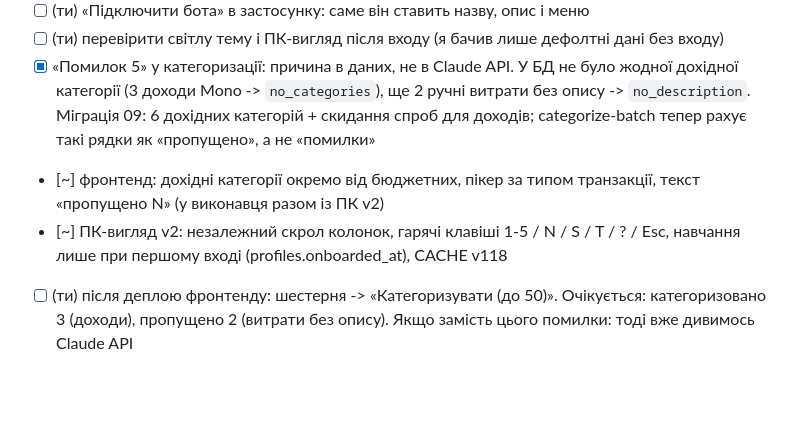
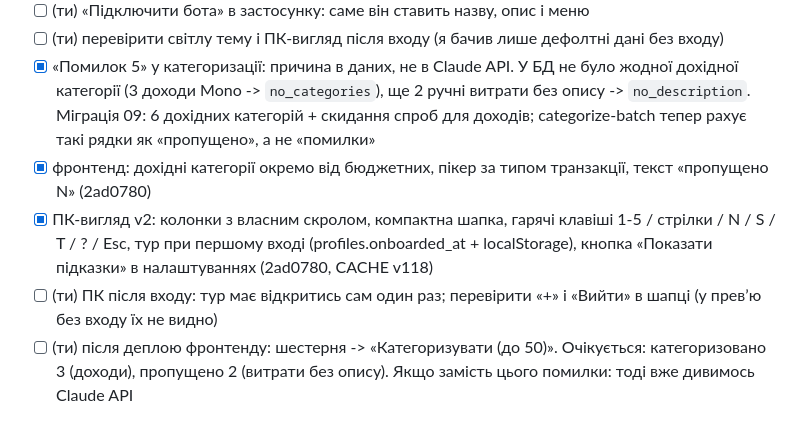
Before and after one commit to Nevsky-BI-user/my-cashflow, a Markdown page: STATUS.md, the part around the change. GitHub-like rendering; blank space fills up the shorter version.

Commit message:
docs: STATUS.md: ПК v2, дохідні категорії, кроки власника

```diff
--- a/STATUS.md
+++ b/STATUS.md
@@ -51,8 +51,9 @@
 - [ ] (ти) «Підключити бота» в застосунку: саме він ставить назву, опис і меню
 - [ ] (ти) перевірити світлу тему і ПК-вигляд після входу (я бачив лише дефолтні дані без входу)
 - [x] «Помилок 5» у категоризації: причина в даних, не в Claude API. У БД не було жодної дохідної категорії (3 доходи Mono -> `no_categories`), ще 2 ручні витрати без опису -> `no_description`. Міграція 09: 6 дохідних категорій + скидання спроб для доходів; categorize-batch тепер рахує такі рядки як «пропущено», а не «помилки»
-- [~] фронтенд: дохідні категорії окремо від бюджетних, пікер за типом транзакції, текст «пропущено N» (у виконавця разом із ПК v2)
-- [~] ПК-вигляд v2: незалежний скрол колонок, гарячі клавіші 1-5 / N / S / T / ? / Esc, навчання лише при першому вході (profiles.onboarded_at), CACHE v118
+- [x] фронтенд: дохідні категорії окремо від бюджетних, пікер за типом транзакції, текст «пропущено N» (2ad0780)
+- [x] ПК-вигляд v2: колонки з власним скролом, компактна шапка, гарячі клавіші 1-5 / стрілки / N / S / T / ? / Esc, тур при першому вході (profiles.onboarded_at + localStorage), кнопка «Показати підказки» в налаштуваннях (2ad0780, CACHE v118)
+- [ ] (ти) ПК після входу: тур має відкритись сам один раз; перевірити «+» і «Вийти» в шапці (у превʼю без входу їх не видно)
 - [ ] (ти) після деплою фронтенду: шестерня -> «Категоризувати (до 50)». Очікується: категоризовано 3 (доходи), пропущено 2 (витрати без опису). Якщо замість цього помилки: тоді вже дивимось Claude API
 
 ## Далі (після того, як прод наздожене код)
```
